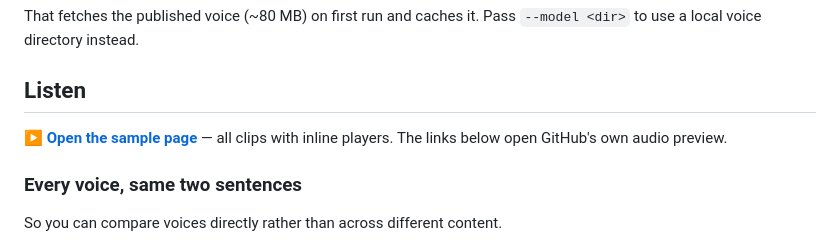
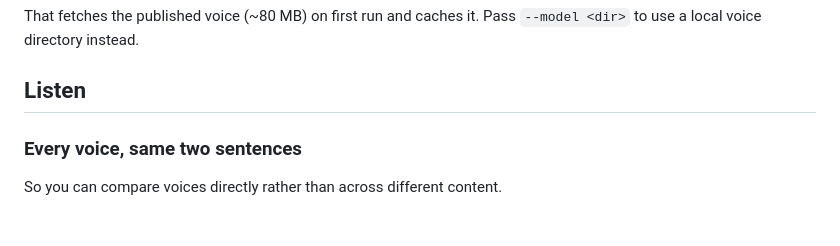
Before and after one commit to GhanaNLP/stable-twi-tts, a Markdown page: README.md, the part around the change. Drawn GitHub-style.

Commit message:
README: drop the sample-page pointer, keep the inline sample tables
Co-Authored-By: Claude Opus 5 (1M context) <noreply@anthropic.com>

```diff
--- a/README.md
+++ b/README.md
@@ -30,9 +30,6 @@ That fetches the published voice (~80 MB) on first run and caches it. Pass `--mo
 a local voice directory instead.
 
 ## Listen
-
-**[▶ Open the sample page](https://ghananlp.github.io/stable-twi-tts/)** — all clips with inline players. The links below open
-GitHub's own audio preview.
 
 ### Every voice, same two sentences
 
```
